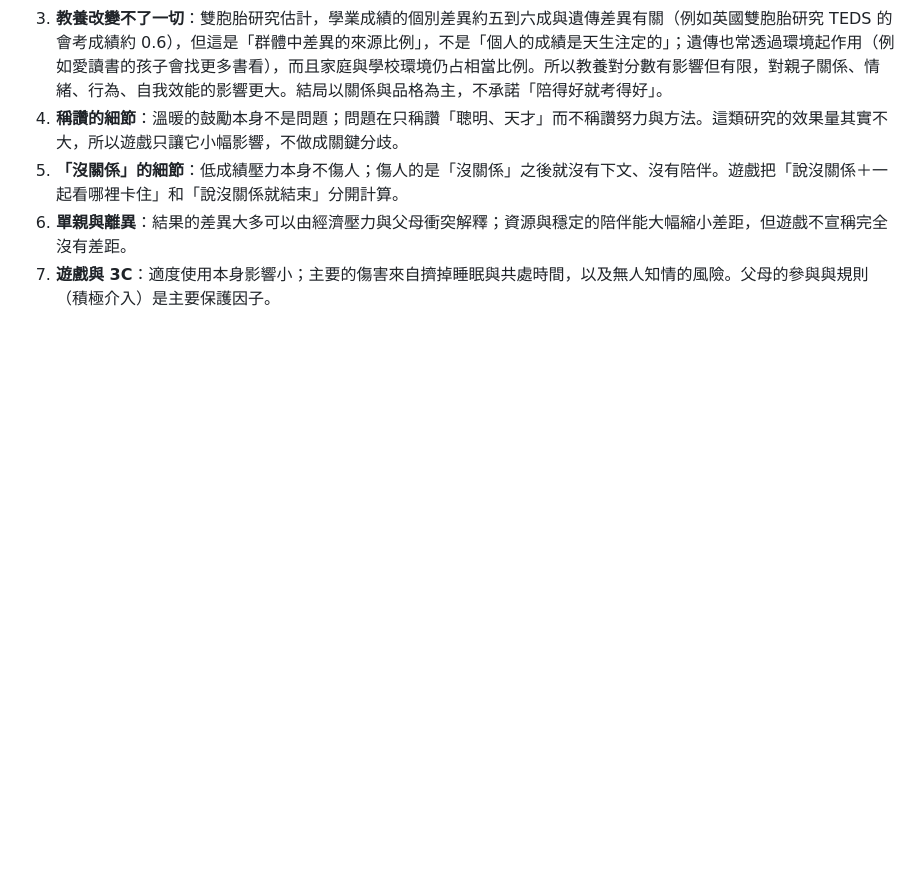
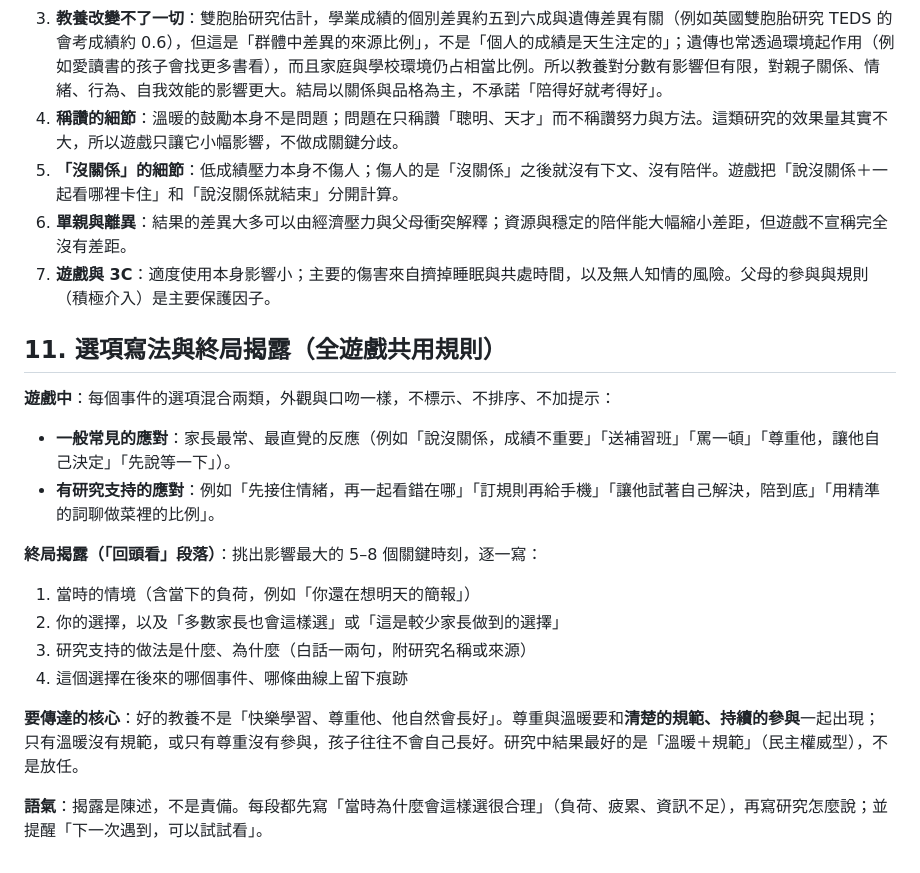
Before and after one commit to leway1980/grow-with-you, a Markdown page: docs/DESIGN.md, the part around the change. Drawn GitHub-style; blank space fills up the shorter version.

Commit message:
ParentSim design: option writing (ordinary vs research-backed, unlabeled) and the end-of-game look-back
Co-Authored-By: Claude Opus 5.5 <noreply@anthropic.com>
Claude-Session: https://claude.ai/code/session_01J5stbtYMKV6A3jPFEzGYqh

```diff
--- a/docs/DESIGN.md
+++ b/docs/DESIGN.md
@@ -566,3 +566,19 @@ Game 是私人 repo，GitHub Pages 免費方案無法發布私人 repo。
 5. **「沒關係」的細節**：低成績壓力本身不傷人；傷人的是「沒關係」之後就沒有下文、沒有陪伴。遊戲把「說沒關係＋一起看哪裡卡住」和「說沒關係就結束」分開計算。
 6. **單親與離異**：結果的差異大多可以由經濟壓力與父母衝突解釋；資源與穩定的陪伴能大幅縮小差距，但遊戲不宣稱完全沒有差距。
 7. **遊戲與 3C**：適度使用本身影響小；主要的傷害來自擠掉睡眠與共處時間，以及無人知情的風險。父母的參與與規則（積極介入）是主要保護因子。
+
+## 11. 選項寫法與終局揭露（全遊戲共用規則）
+
+**遊戲中**：每個事件的選項混合兩類，外觀與口吻一樣，不標示、不排序、不加提示：
+- **一般常見的應對**：家長最常、最直覺的反應（例如「說沒關係，成績不重要」「送補習班」「罵一頓」「尊重他，讓他自己決定」「先說等一下」）。
+- **有研究支持的應對**：例如「先接住情緒，再一起看錯在哪」「訂規則再給手機」「讓他試著自己解決，陪到底」「用精準的詞聊做菜裡的比例」。
+
+**終局揭露（「回頭看」段落）**：挑出影響最大的 5–8 個關鍵時刻，逐一寫：
+1. 當時的情境（含當下的負荷，例如「你還在想明天的簡報」）
+2. 你的選擇，以及「多數家長也會這樣選」或「這是較少家長做到的選擇」
+3. 研究支持的做法是什麼、為什麼（白話一兩句，附研究名稱或來源）
+4. 這個選擇在後來的哪個事件、哪條曲線上留下痕跡
+
+**要傳達的核心**：好的教養不是「快樂學習、尊重他、他自然會長好」。尊重與溫暖要和**清楚的規範、持續的參與**一起出現；只有溫暖沒有規範，或只有尊重沒有參與，孩子往往不會自己長好。研究中結果最好的是「溫暖＋規範」（民主權威型），不是放任。
+
+**語氣**：揭露是陳述，不是責備。每段都先寫「當時為什麼會這樣選很合理」（負荷、疲累、資訊不足），再寫研究怎麼說；並提醒「下一次遇到，可以試試看」。
```
